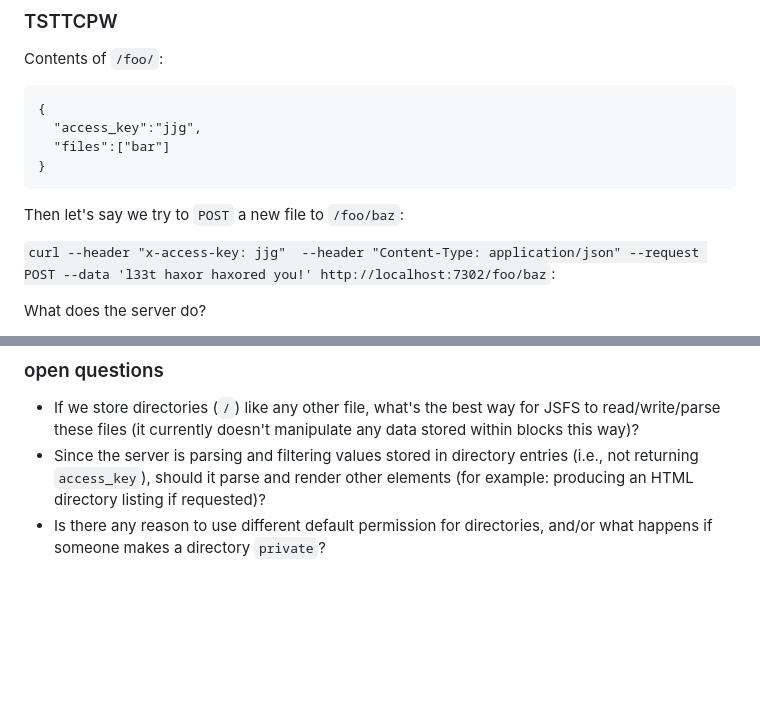
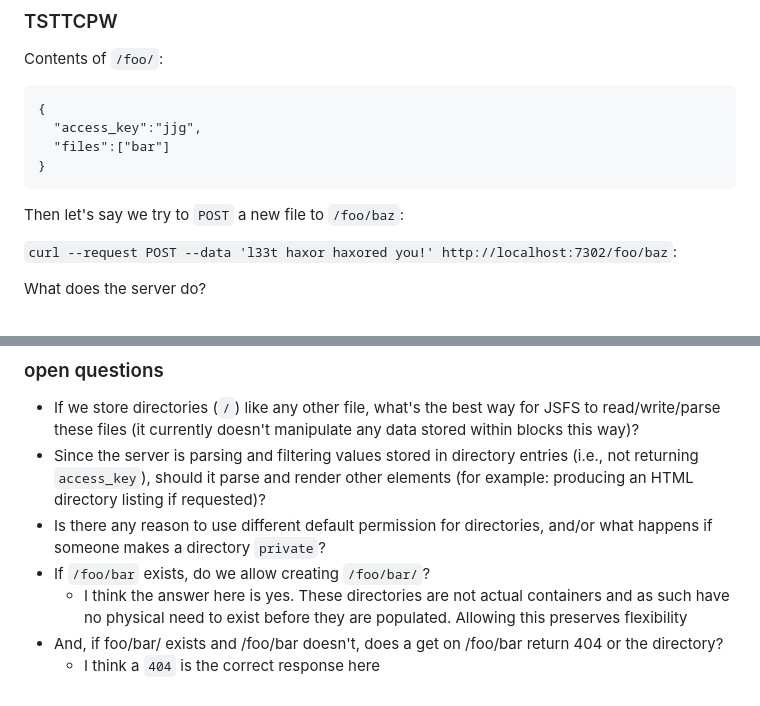
Before and after one commit to jjg/jsfs, a Markdown page: docs/directories.md, 2 parts joined by grey strips. GitHub-like rendering; blank space fills up the shorter version.

```diff
--- a/docs/directories.md
+++ b/docs/directories.md
@@ -60,7 +60,7 @@ Contents of `/foo/`:
 
 Then let's say we try to `POST` a new file to `/foo/baz`:
 
-`curl --header "x-access-key: jjg"  --header "Content-Type: application/json" --request POST --data 'l33t haxor haxored you!' http://localhost:7302/foo/baz`:
+`curl --request POST --data 'l33t haxor haxored you!' http://localhost:7302/foo/baz`:
 
 What does the server do?
 
@@ -81,3 +81,7 @@ For example, if we only look at the directory we're writing in, it would be poss
 * If we store directories (`/`) like any other file, what's the best way for JSFS to read/write/parse these files (it currently doesn't manipulate any data stored within blocks this way)?
 * Since the server is parsing and filtering values stored in directory entries (i.e., not returning `access_key`), should it parse and render other elements (for example: producing an HTML directory listing if requested)?
 * Is there any reason to use different default permission for directories, and/or what happens if someone makes a directory `private`?
+* If `/foo/bar` exists, do we allow creating `/foo/bar/`?
+  + I think the answer here is yes.  These directories are not actual containers and as such have no physical need to exist before they are populated.  Allowing this preserves flexibility
+* And, if foo/bar/ exists and /foo/bar doesn't, does a get on /foo/bar return 404 or the directory?
+  + I think a `404` is the correct response here
```
